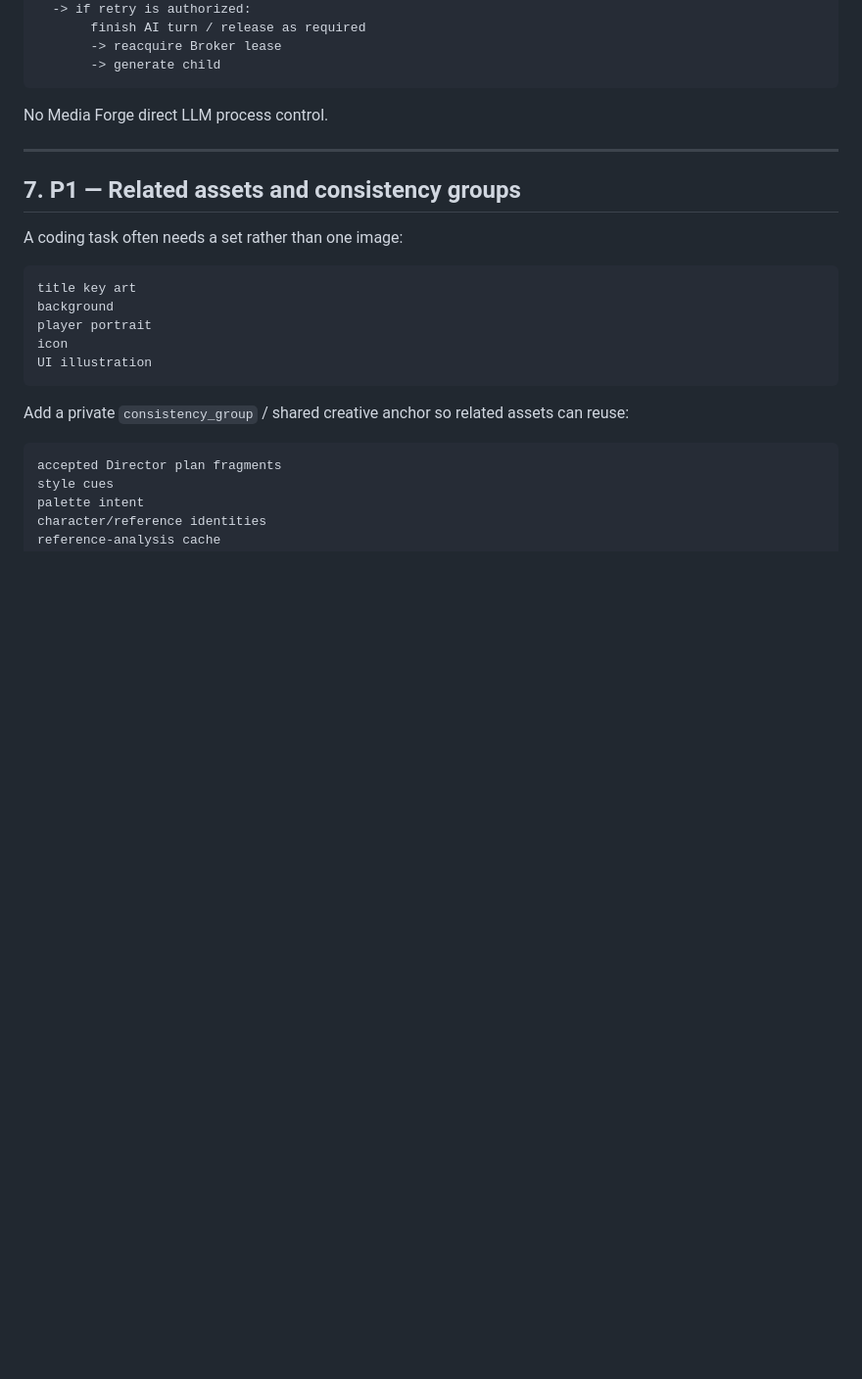
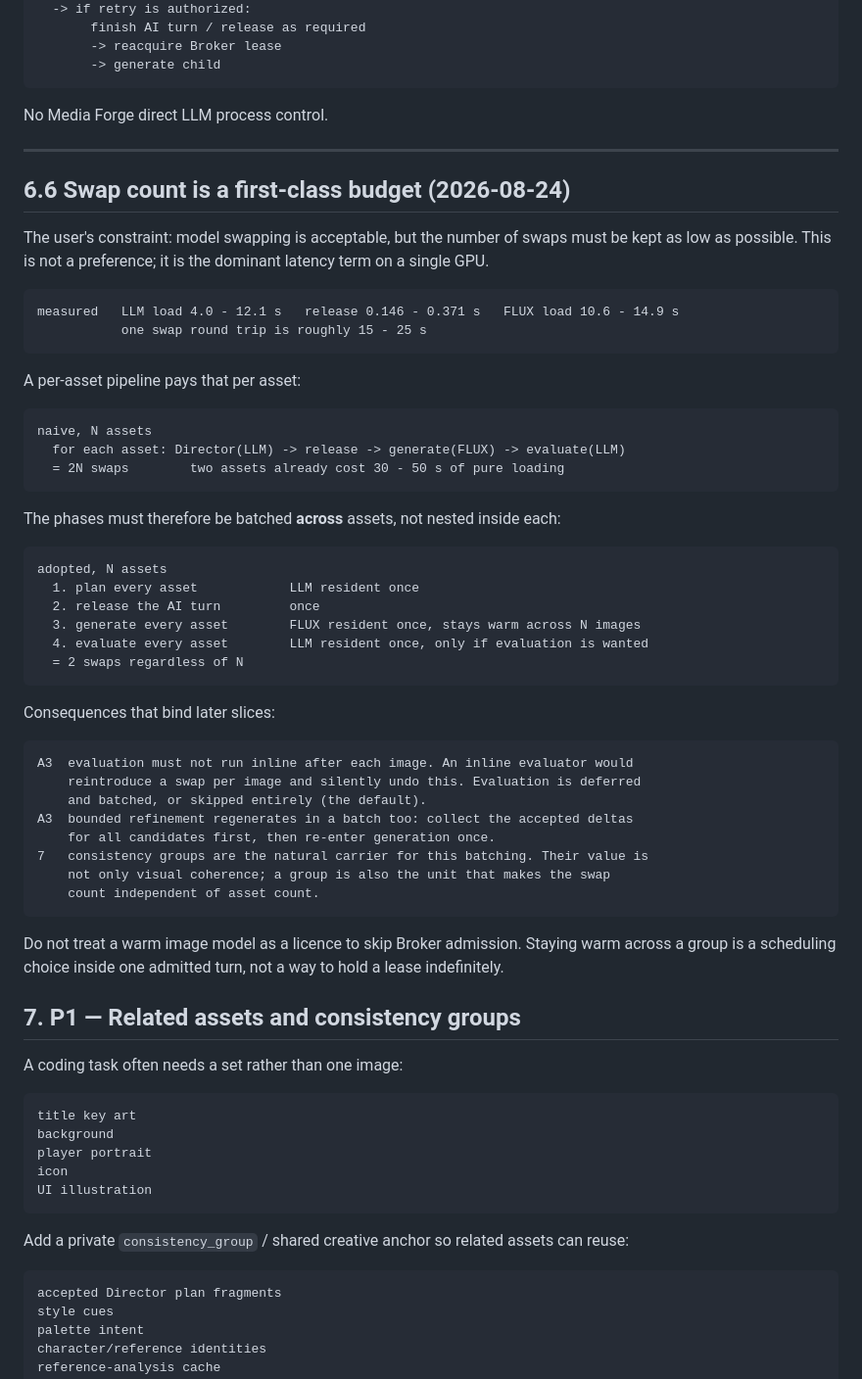
Before and after one commit to souten-yd/ControlDeckMediaForge, a Markdown page: docs/implementation/g4-agent-asset-workflow-hardening.md, the part around the change. Shown at 98% size. GitHub-like rendering; blank space fills up the shorter version.

Commit message:
Make swap count a first-class budget for the later slices
利用者の指示（切り替えは許容するが回数を極力減らす）を設計原則として記録した。
単一 GPU ではこれが支配的な遅延項になる。

  実測  LLM load 4.0-12.1s / release 0.146-0.371s / FLUX load 10.6-14.9s
        スワップ 1 往復は約 15-25 秒

素朴な per-asset pipeline は資産ごとにこれを払う。N 資産で 2N 回。2 枚でも
純粋な読み込みだけで 30-50 秒になる。

採用する形は、フェーズを資産ごとに入れ子にせず資産をまたいで束ねること。
  1. 全資産の立案      LLM を 1 度だけ常駐
  2. AI ターン解放      1 度だけ
  3. 全資産の生成      FLUX を 1 度だけ常駐（N 枚のあいだ暖かいまま）
  4. 全資産の評価      LLM を 1 度だけ常駐（評価する場合のみ）
  = N によらずスワップ 2 回

後続スライスへの拘束も明記した。A3 の評価は画像ごとの inline にしない
（inline はこの設計を黙って無効化する）。bounded refinement も差分をまとめて
から一度だけ生成へ戻る。consistency group はその束ねの単位になる。

暖かいままにすることを Broker 受理を飛ばす口実にしない。

Co-Authored-By: Claude Opus 5 <noreply@anthropic.com>
Claude-Session: https://claude.ai/code/session_01SMmApLq94pJnSFqeoXyDhV

````diff
--- a/docs/implementation/g4-agent-asset-workflow-hardening.md
+++ b/docs/implementation/g4-agent-asset-workflow-hardening.md
@@ -435,6 +435,53 @@ generate
 No Media Forge direct LLM process control.
 
 ---
+
+## 6.6 Swap count is a first-class budget (2026-08-24)
+
+The user's constraint: model swapping is acceptable, but the number of swaps
+must be kept as low as possible. This is not a preference; it is the dominant
+latency term on a single GPU.
+
+```text
+measured   LLM load 4.0 - 12.1 s   release 0.146 - 0.371 s   FLUX load 10.6 - 14.9 s
+           one swap round trip is roughly 15 - 25 s
+```
+
+A per-asset pipeline pays that per asset:
+
+```text
+naive, N assets
+  for each asset: Director(LLM) -> release -> generate(FLUX) -> evaluate(LLM)
+  = 2N swaps        two assets already cost 30 - 50 s of pure loading
+```
+
+The phases must therefore be batched **across** assets, not nested inside each:
+
+```text
+adopted, N assets
+  1. plan every asset            LLM resident once
+  2. release the AI turn         once
+  3. generate every asset        FLUX resident once, stays warm across N images
+  4. evaluate every asset        LLM resident once, only if evaluation is wanted
+  = 2 swaps regardless of N
+```
+
+Consequences that bind later slices:
+
+```text
+A3  evaluation must not run inline after each image. An inline evaluator would
+    reintroduce a swap per image and silently undo this. Evaluation is deferred
+    and batched, or skipped entirely (the default).
+A3  bounded refinement regenerates in a batch too: collect the accepted deltas
+    for all candidates first, then re-enter generation once.
+7   consistency groups are the natural carrier for this batching. Their value is
+    not only visual coherence; a group is also the unit that makes the swap
+    count independent of asset count.
+```
+
+Do not treat a warm image model as a licence to skip Broker admission. Staying
+warm across a group is a scheduling choice inside one admitted turn, not a way
+to hold a lease indefinitely.
 
 ## 7. P1 — Related assets and consistency groups
 
````
